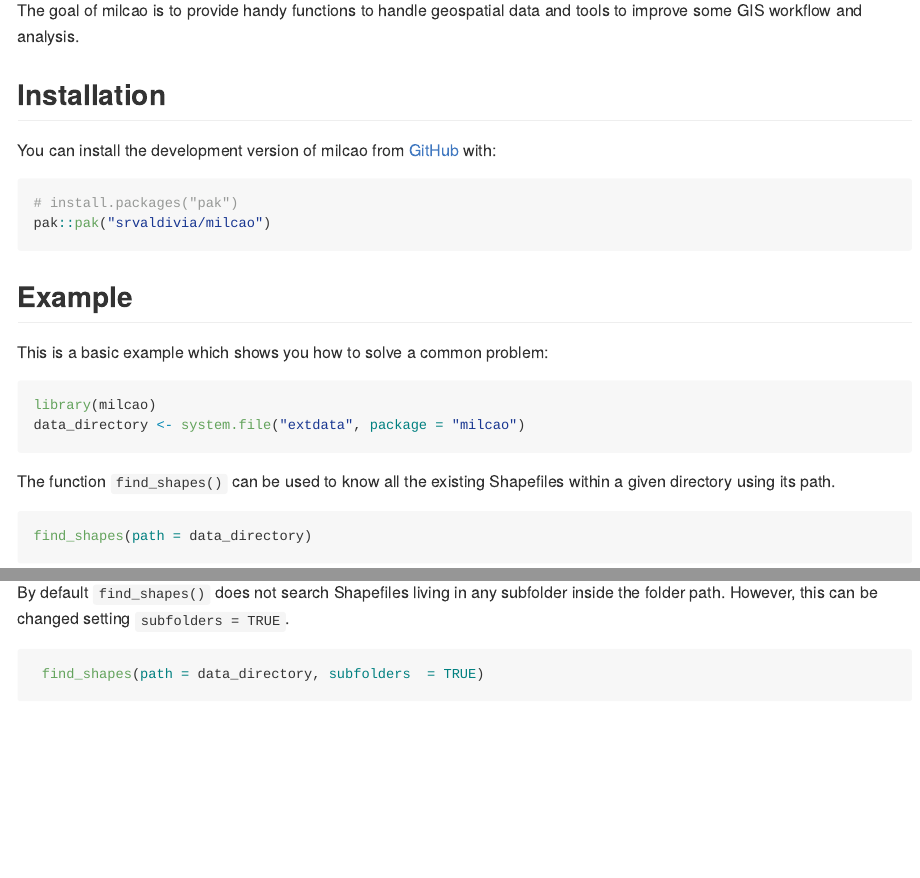
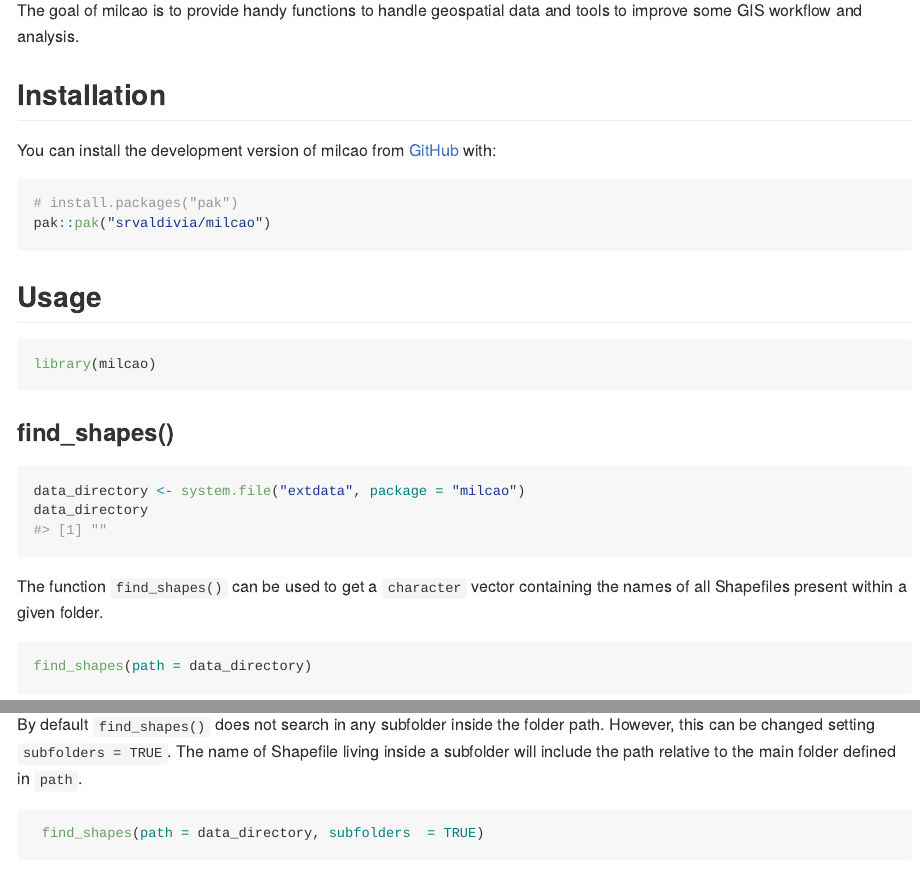
Before and after one commit to srvaldivia/milcao, an R Markdown document (README.Rmd): the page in a window 1100 px wide, from 110 px down, and a second part further down, joined at a grey line. Rendered offline with R 4.5, knitr and Pandoc, with nearby package versions; some code elsewhere in the file could not run offline; badge pictures from the web are left out.

Commit message:
Update README

````diff
--- a/README.Rmd
+++ b/README.Rmd
@@ -32,22 +32,26 @@
 pak::pak("srvaldivia/milcao")
 ```
 
-## Example
-
-This is a basic example which shows you how to solve a common problem:
+## Usage
 
 ```{r}
 library(milcao)
-data_directory <- system.file("extdata", package = "milcao")
 ```
 
-The function `find_shapes()` can be used to know all the existing Shapefiles within a given directory using its path.
+### find_shapes()
+
+```{r}
+data_directory <- system.file("extdata", package = "milcao")
+data_directory
+```
+
+The function `find_shapes()` can be used to get a `character` vector containing the names of all Shapefiles present within a given folder.
 
 ```{r}
 find_shapes(path = data_directory)
 ```
 
-By default `find_shapes()` does not search Shapefiles living in any subfolder inside the folder path. However, this can be changed setting `subfolders = TRUE`.
+By default `find_shapes()` does not search in any subfolder inside the folder path. However, this can be changed setting `subfolders = TRUE`. The name of Shapefile living inside a subfolder will include the path relative to the main folder defined in `path`.
 
 ```{r}
  find_shapes(path = data_directory, subfolders  = TRUE)
````
Also changed, not shown: README.md, README.Rmd (20 more changed lines).
